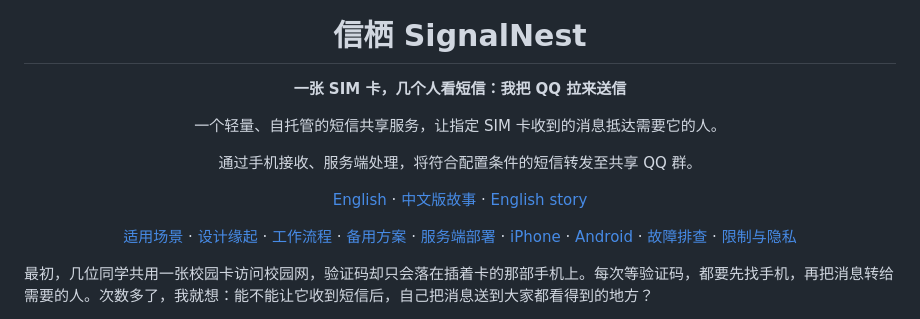
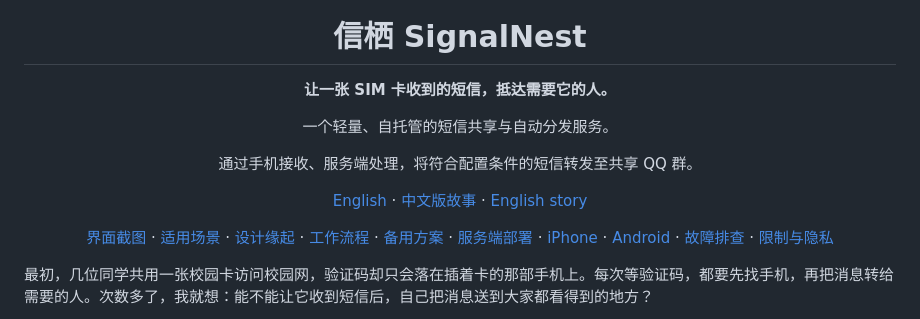
Before and after one commit to Xie-Fantasy/SignalNest-shared-sms, a Markdown page: README.md, the part around one of its changes. Rendered like a GitHub page.

```diff
--- a/README.md
+++ b/README.md
@@ -1,11 +1,12 @@
 <div align="center">
   <img src="logo/Chinese%20logo.png" alt="信栖 SignalNest" width="340">
   <h1>信栖 SignalNest</h1>
-  <p><strong>一张 SIM 卡，几个人看短信：我把 QQ 拉来送信</strong></p>
-  <p>一个轻量、自托管的短信共享服务，让指定 SIM 卡收到的消息抵达需要它的人。</p>
+  <p><strong>让一张 SIM 卡收到的短信，抵达需要它的人。</strong></p>
+  <p>一个轻量、自托管的短信共享与自动分发服务。</p>
   <p>通过手机接收、服务端处理，将符合配置条件的短信转发至共享 QQ 群。</p>
   <p><a href="README.en.md">English</a> · <a href="docs/story.zh-CN.md">中文版故事</a> · <a href="docs/story.en.md">English story</a></p>
   <p>
+    <a href="#界面截图">界面截图</a> ·
     <a href="#适用场景">适用场景</a> ·
     <a href="#为什么选手机--服务器--qq">设计缘起</a> ·
     <a href="#一条短信的完整旅程">工作流程</a> ·
```
Also changed, not shown: other parts of README.md (+8 -0 lines), README.en.md (+9 -1 lines), docs/screenshots/login.png (added), docs/screenshots/overview.png (added).
